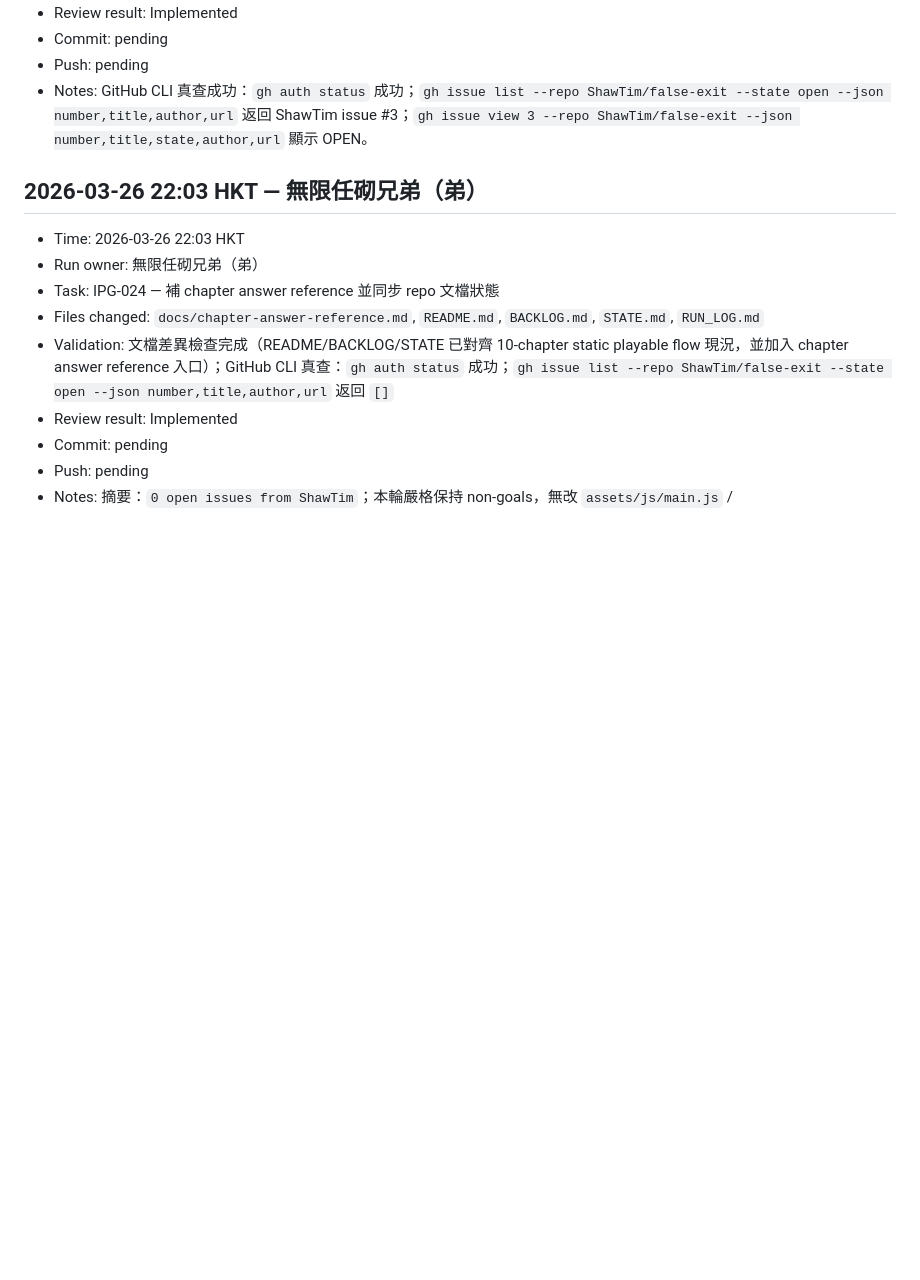
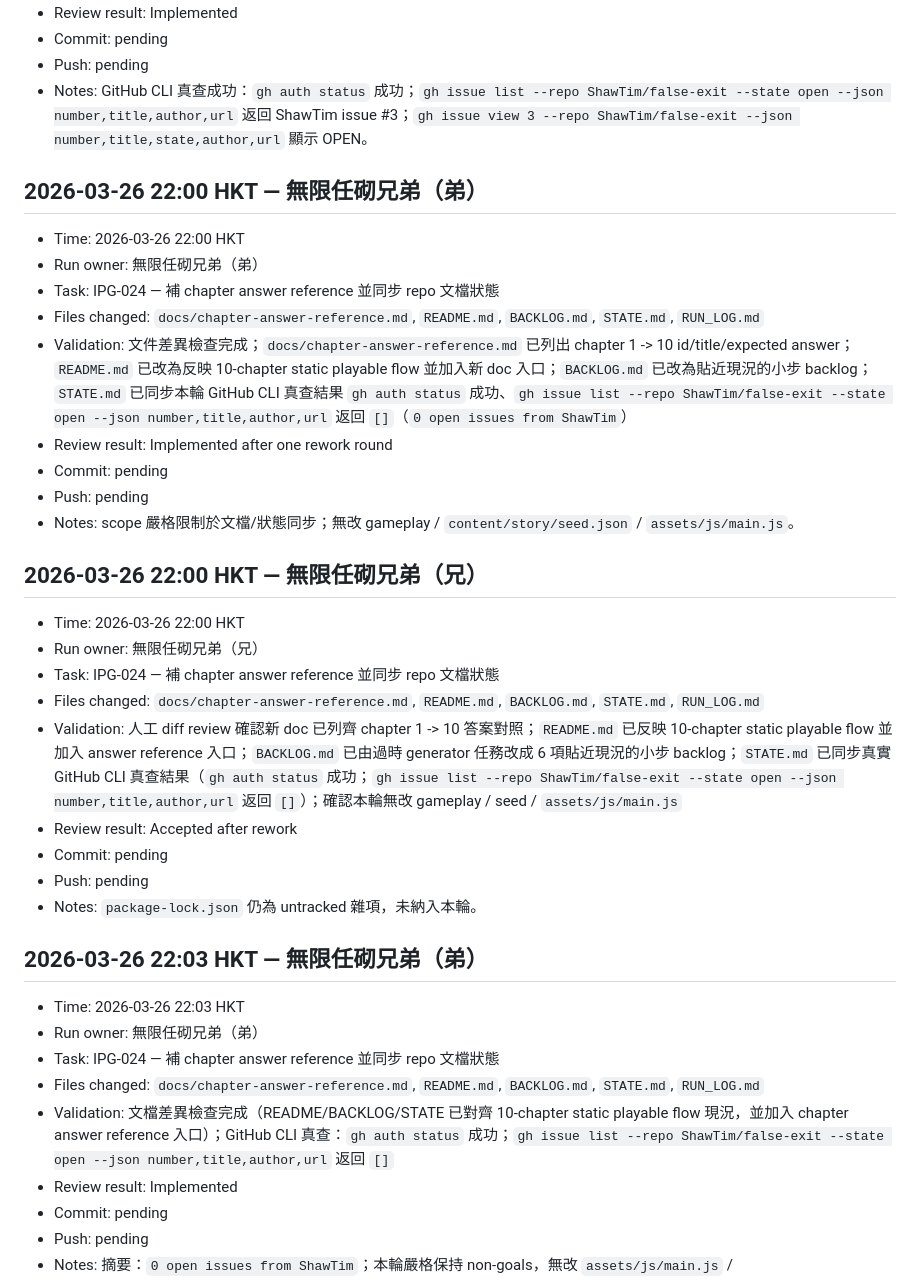
Before and after one commit to ShawTim/false-exit, a Markdown page: RUN_LOG.md, the part around the change. Drawn GitHub-style; blank space fills up the shorter version.

Commit message:
docs: sync false-exit docs with current flow

```diff
--- a/RUN_LOG.md
+++ b/RUN_LOG.md
@@ -430,6 +430,28 @@ Append one section per run.
 - Push: pending
 - Notes: GitHub CLI 真查成功：`gh auth status` 成功；`gh issue list --repo ShawTim/false-exit --state open --json number,title,author,url` 返回 ShawTim issue #3；`gh issue view 3 --repo ShawTim/false-exit --json number,title,state,author,url` 顯示 OPEN。
 
+## 2026-03-26 22:00 HKT — 無限任砌兄弟（弟）
+- Time: 2026-03-26 22:00 HKT
+- Run owner: 無限任砌兄弟（弟）
+- Task: IPG-024 — 補 chapter answer reference 並同步 repo 文檔狀態
+- Files changed: `docs/chapter-answer-reference.md`, `README.md`, `BACKLOG.md`, `STATE.md`, `RUN_LOG.md`
+- Validation: 文件差異檢查完成；`docs/chapter-answer-reference.md` 已列出 chapter 1 -> 10 id/title/expected answer；`README.md` 已改為反映 10-chapter static playable flow 並加入新 doc 入口；`BACKLOG.md` 已改為貼近現況的小步 backlog；`STATE.md` 已同步本輪 GitHub CLI 真查結果 `gh auth status` 成功、`gh issue list --repo ShawTim/false-exit --state open --json number,title,author,url` 返回 `[]`（`0 open issues from ShawTim`）
+- Review result: Implemented after one rework round
+- Commit: pending
+- Push: pending
+- Notes: scope 嚴格限制於文檔/狀態同步；無改 gameplay / `content/story/seed.json` / `assets/js/main.js`。
+
+## 2026-03-26 22:00 HKT — 無限任砌兄弟（兄）
+- Time: 2026-03-26 22:00 HKT
+- Run owner: 無限任砌兄弟（兄）
+- Task: IPG-024 — 補 chapter answer reference 並同步 repo 文檔狀態
+- Files changed: `docs/chapter-answer-reference.md`, `README.md`, `BACKLOG.md`, `STATE.md`, `RUN_LOG.md`
+- Validation: 人工 diff review 確認新 doc 已列齊 chapter 1 -> 10 答案對照；`README.md` 已反映 10-chapter static playable flow 並加入 answer reference 入口；`BACKLOG.md` 已由過時 generator 任務改成 6 項貼近現況的小步 backlog；`STATE.md` 已同步真實 GitHub CLI 真查結果（`gh auth status` 成功；`gh issue list --repo ShawTim/false-exit --state open --json number,title,author,url` 返回 `[]`）；確認本輪無改 gameplay / seed / `assets/js/main.js`
+- Review result: Accepted after rework
+- Commit: pending
+- Push: pending
+- Notes: `package-lock.json` 仍為 untracked 雜項，未納入本輪。
+
 ## 2026-03-26 22:03 HKT — 無限任砌兄弟（弟）
 - Time: 2026-03-26 22:03 HKT
 - Run owner: 無限任砌兄弟（弟）
```
